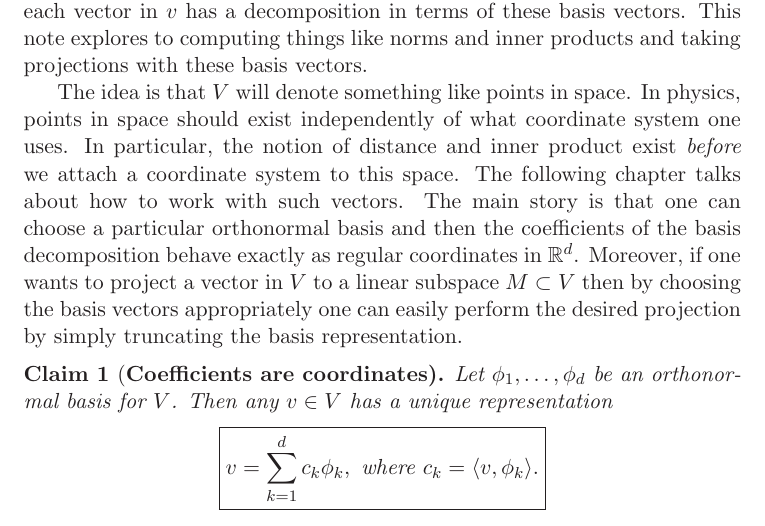
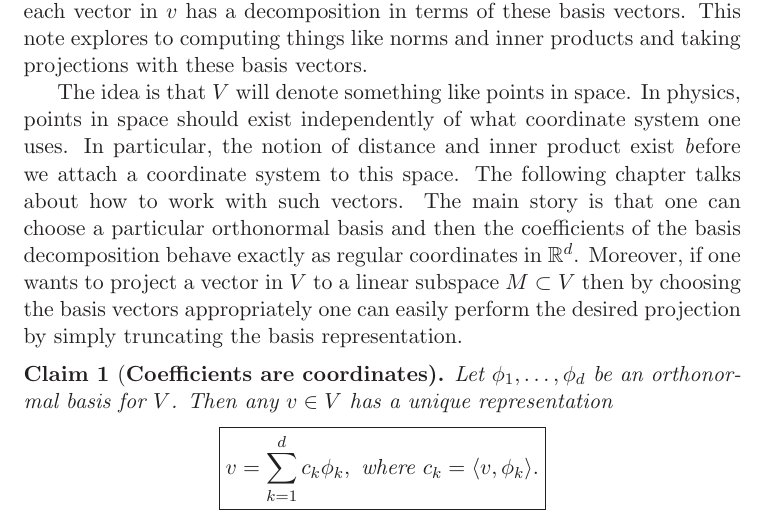
Before and after one commit to christopheraden/STA290W14, a LaTeX document (STA290W14_Document.tex): part of page 3 of 10, cut so that both start at the same text. Compiled offline with LaTeX, dvips and Ghostscript.

Commit message:
Minor changes/fixes

```diff
--- a/STA290W14_Document.tex
+++ b/STA290W14_Document.tex
@@ -10,7 +10,7 @@
 \usepackage{color}
 \usepackage{setspace}
 \usepackage{subfigure}
-
+\usepackage{hyperref}
 
 % \documentclass[a4paper, 11pt]{report}
 
@@ -76,7 +76,7 @@ In this chapter we consider some abstract vector space, call it $V$, which has a
 
 
 
-The idea is that $V$ will denote something like points in space. In physics, points in space should exist independently of what coordinate system one uses. In particular, the notion of distance and inner product exist {\em before} we attach a coordinate system to this space. The following chapter talks about how to work with such vectors. The main story is that one can choose a particular orthonormal basis and then the coefficients of the basis decomposition behave exactly as regular coordinates in $\Bbb R^d$. Moreover, if one wants to project a vector in $V$ to a linear subspace $M\subset V$ then by choosing the basis vectors appropriately one can easily perform the desired projection by simply truncating the basis representation.
+The idea is that $V$ will denote something like points in space. In physics, points in space should exist independently of what coordinate system one uses. In particular, the notion of distance and inner product exist {\emph before} we attach a coordinate system to this space. The following chapter talks about how to work with such vectors. The main story is that one can choose a particular orthonormal basis and then the coefficients of the basis decomposition behave exactly as regular coordinates in $\mathbb{ R}^d$. Moreover, if one wants to project a vector in $V$ to a linear subspace $M\subset V$ then by choosing the basis vectors appropriately one can easily perform the desired projection by simply truncating the basis representation.
 
 
 \begin{claim}[{\bf Coefficients are coordinates}] Let $\phi_1,\ldots, \phi_d$ be an orthonormal basis for $V$. Then any $v\in V$ has a unique representation
```
Also changed, not shown: STA290W14_Document.pdf, 6 other files.
